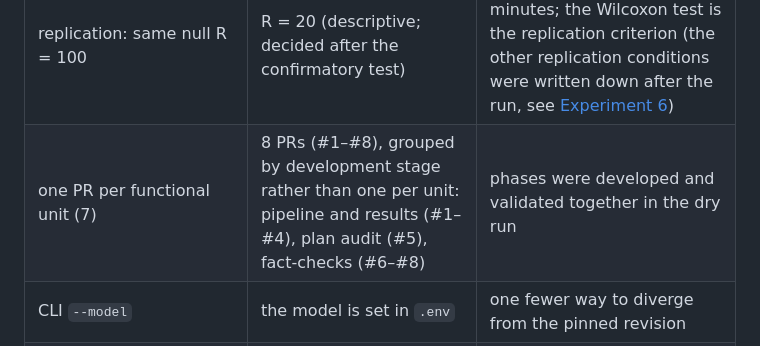
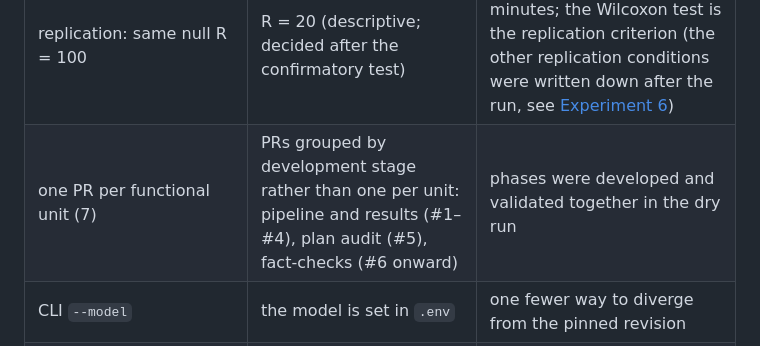
Before and after one commit to BurnyCoder/looped-transformers-llms-neuron-mechanistic-interpretability, a Markdown page: reports/summary.md, the part around the change. GitHub-like rendering.

```diff
--- a/reports/summary.md
+++ b/reports/summary.md
@@ -74,7 +74,7 @@ The approved plan is reproduced in spirit in [docs/methodology.md](../docs/metho
 | audit: 300 neurons, every loop, 10 + 10 detection contexts | 150 neurons, loops 1 and 4, 8 + 8 contexts | local-LLM time on an 8 GB laptop GPU |
 | LLM outputs constrained by JSON schema | published text formats parsed with regexes (Delphi `[EXPLANATION]:` and lists, AxBench `Rating: [[n]]`) | keeps the published prompt wording (system prompts and AxBench templates verbatim; Delphi few-shot examples decoded from GPT-2 byte-level BPE; no Delphi explainer few-shot demonstrations) |
 | replication: same null R = 100 | R = 20 (descriptive; decided after the confirmatory test) | keeps the run near 30 minutes; the Wilcoxon test is the replication criterion (the other replication conditions were written down after the run, see [Experiment 6](06_replication.md)) |
-| one PR per functional unit (7) | 8 PRs (#1–#8), grouped by development stage rather than one per unit: pipeline and results (#1–#4), plan audit (#5), fact-checks (#6–#8) | phases were developed and validated together in the dry run |
+| one PR per functional unit (7) | PRs grouped by development stage rather than one per unit: pipeline and results (#1–#4), plan audit (#5), fact-checks (#6 onward) | phases were developed and validated together in the dry run |
 | CLI `--model` | the model is set in `.env` | one fewer way to diverge from the pinned revision |
 | power: n = max(100, required) | n = clip(required, 100, 300) | the confirm split has 300 prompts; required n was 13–22, so n = 100 either way |
 | H2 "self-repair ratio = measured effect / direct-path effect" | surviving / injected relative residual displacement for a single-loop clamp ([Experiment 7](07_plan_completion.md)), plus the behavioral super-additivity ratio ([Experiment 4](04_followups.md)) | a "direct path" is not uniquely defined in a looped model; the displacement right after the steered layer is the measurable injection |
```
Also changed, not shown: reports/01_setup_and_atlas.md (+5 -1 lines).
